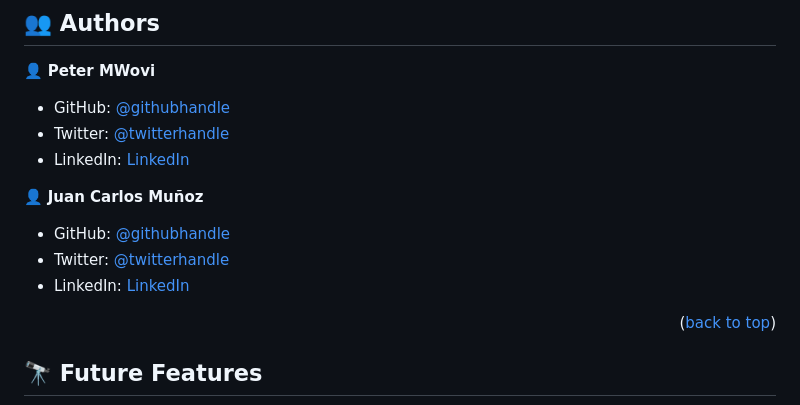
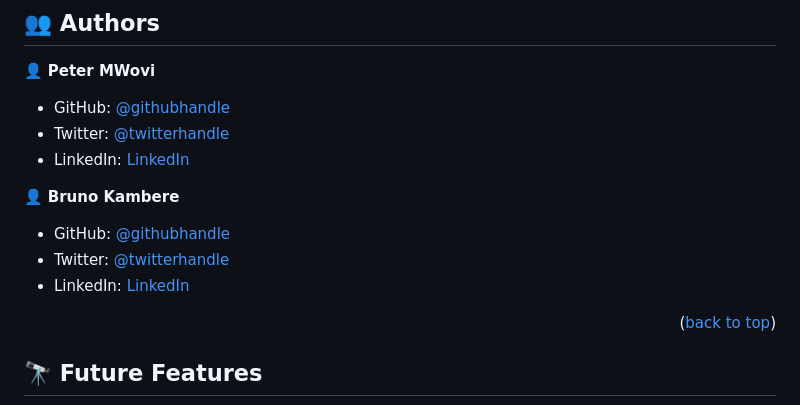
Before and after one commit to peter-mwovi/portfolio_setup, a Markdown page: README.md, the part around the change printed below. Rendered like a GitHub page.

Commit message:
Edit README file to add collaborator.

```diff
--- a/README.md
+++ b/README.md
@@ -137,5 +137,5 @@ You can deploy this project using:
 - Twitter: [@twitterhandle](https://twitter.com/mwovi_peter)
 - LinkedIn: [LinkedIn](https://www.linkedin.com/in/peter-mwovi-57141a179/)
 
-👤 **Juan Carlos Muñoz**
+👤 **Bruno Kambere**
 
```
Also changed, not shown: other parts of README.md (+3 -3 lines).
